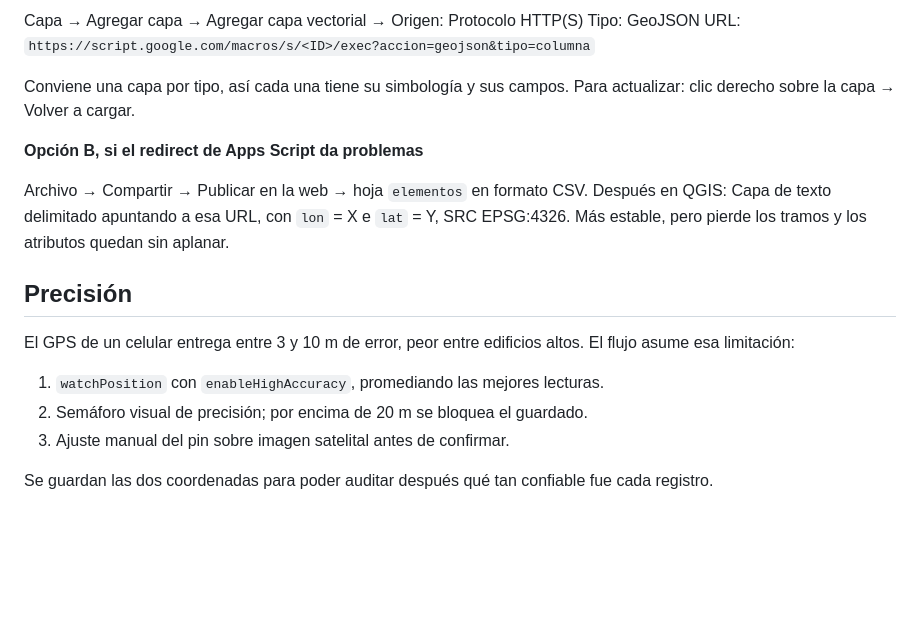
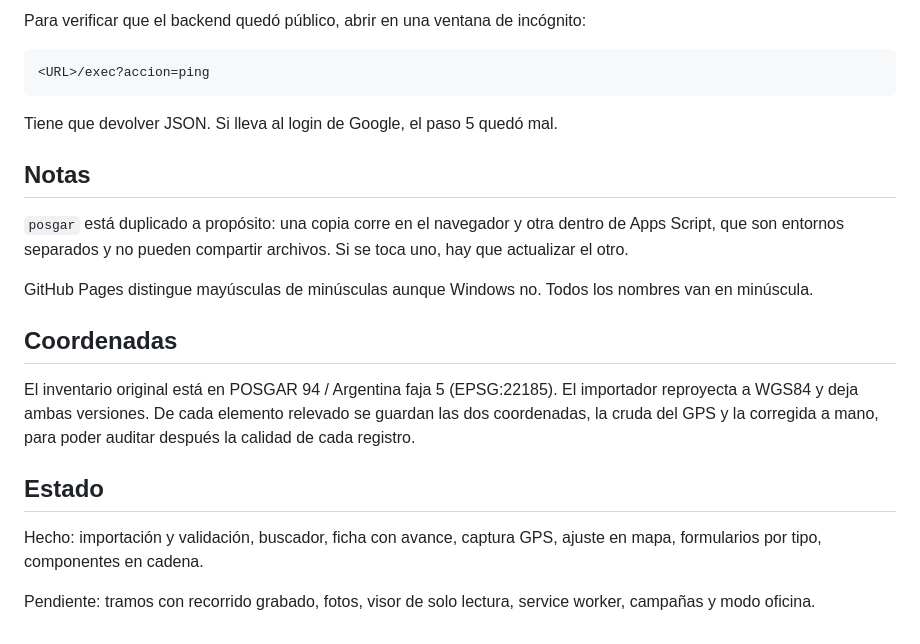
Before and after one commit to matiasvazquezmr/inventario-georef, a Markdown page: README.md, the part around one of its changes. Drawn GitHub-style; blank space fills up the shorter version.

````diff
--- a/README.md
+++ b/README.md
@@ -82,26 +67,32 @@ haga falta.
 
-Capa → Agregar capa → Agregar capa vectorial → Origen: Protocolo HTTP(S)
-Tipo: GeoJSON
-URL: `https://script.google.com/macros/s/<ID>/exec?accion=geojson&tipo=columna`
+Para verificar que el backend quedó público, abrir en una ventana de incógnito:
 
-Conviene una capa por tipo, así cada una tiene su simbología y sus campos.
-Para actualizar: clic derecho sobre la capa → Volver a cargar.
+```
+<URL>/exec?accion=ping
+```
 
-**Opción B, si el redirect de Apps Script da problemas**
+Tiene que devolver JSON. Si lleva al login de Google, el paso 5 quedó mal.
 
-Archivo → Compartir → Publicar en la web → hoja `elementos` en formato CSV.
-Después en QGIS: Capa de texto delimitado apuntando a esa URL, con
-`lon` = X e `lat` = Y, SRC EPSG:4326.
-Más estable, pero pierde los tramos y los atributos quedan sin aplanar.
+## Notas
 
-## Precisión
+`posgar` está duplicado a propósito: una copia corre en el navegador y otra
+dentro de Apps Script, que son entornos separados y no pueden compartir
+archivos. Si se toca uno, hay que actualizar el otro.
 
-El GPS de un celular entrega entre 3 y 10 m de error, peor entre edificios
-altos. El flujo asume esa limitación:
+GitHub Pages distingue mayúsculas de minúsculas aunque Windows no. Todos los
+nombres van en minúscula.
 
-1. `watchPosition` con `enableHighAccuracy`, promediando las mejores lecturas.
-2. Semáforo visual de precisión; por encima de 20 m se bloquea el guardado.
-3. Ajuste manual del pin sobre imagen satelital antes de confirmar.
+## Coordenadas
 
-Se guardan las dos coordenadas para poder auditar después qué tan confiable
-fue cada registro.
+El inventario original está en POSGAR 94 / Argentina faja 5 (EPSG:22185). El
+importador reproyecta a WGS84 y deja ambas versiones. De cada elemento relevado
+se guardan las dos coordenadas, la cruda del GPS y la corregida a mano, para
+poder auditar después la calidad de cada registro.
+
+## Estado
+
+Hecho: importación y validación, buscador, ficha con avance, captura GPS,
+ajuste en mapa, formularios por tipo, componentes en cadena.
+
+Pendiente: tramos con recorrido grabado, fotos, visor de solo lectura,
+service worker, campañas y modo oficina.
````
Also changed, not shown: other parts of README.md (+54 -69 lines).
